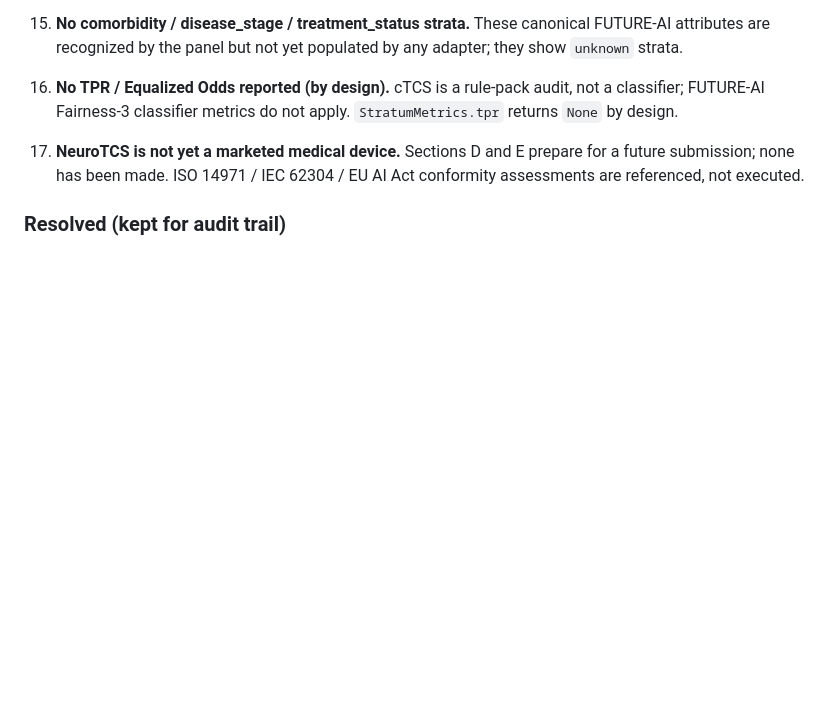
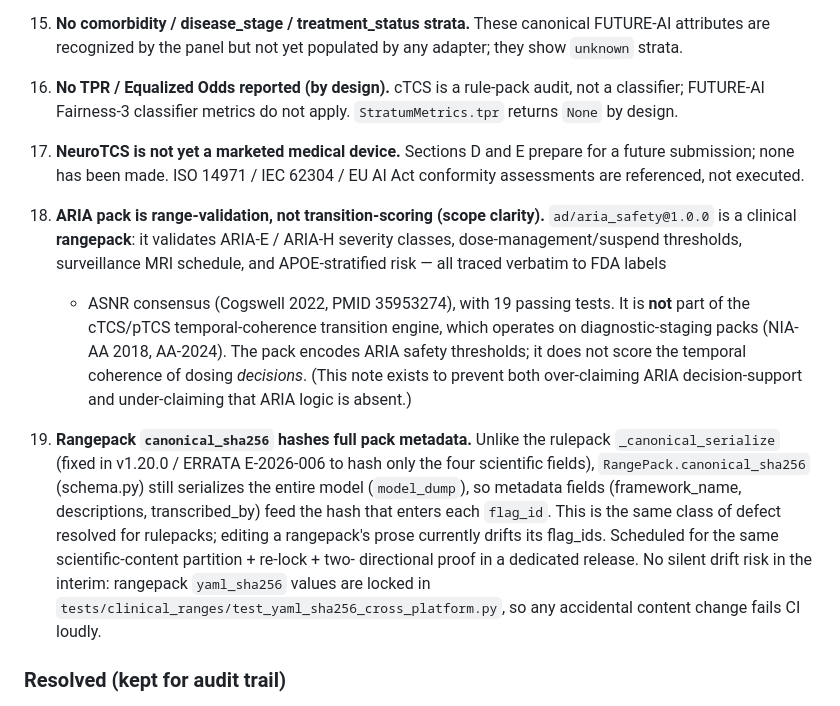
Before and after one commit to DrMaruf1991/NeuroTCS, a Markdown page: docs/datasheet/ad_neurotcs_datasheet.md, the part around the change. Rendered like a GitHub page; blank space fills up the shorter version.

Commit message:
docs(datasheet): disclose two findings from external-report reconciliation (Section F items 18, 19).
18: ARIA pack scope clarity - ad/aria_safety is a range-validation pack
(ARIA-E/H severity, dose-suspend thresholds, surveillance schedule per FDA
labels + ASNR Cogswell 2022, 19 tests), distinct from the cTCS/pTCS transition
engine; prevents both over-claiming ARIA decision-support and under-claiming
that ARIA logic is absent (corrects external auditor's false 'ARIA only in
docs' finding).

19: rangepack canonical_sha256 still hashes full pack metadata via model_dump
(same class as the rulepack defect fixed in v1.20.0 / E-2026-006); scheduled
for the scientific-content partition + re-lock + two-directional proof in a
dedicated release. No silent-drift risk meanwhile - yaml_sha256 locked in CI.

Datasheet-only; no hashed YAML touched, no flag_id drift.

```diff
--- a/docs/datasheet/ad_neurotcs_datasheet.md
+++ b/docs/datasheet/ad_neurotcs_datasheet.md
@@ -731,6 +731,30 @@ evidence; others reflect last-known project status.
     prepare for a future submission; none has been made. ISO 14971 /
     IEC 62304 / EU AI Act conformity assessments are referenced, not executed.
 
+18. **ARIA pack is range-validation, not transition-scoring (scope clarity).**
+    `ad/aria_safety@1.0.0` is a clinical **rangepack**: it validates ARIA-E /
+    ARIA-H severity classes, dose-management/suspend thresholds, surveillance
+    MRI schedule, and APOE-stratified risk — all traced verbatim to FDA labels
+    + ASNR consensus (Cogswell 2022, PMID 35953274), with 19 passing tests. It
+    is **not** part of the cTCS/pTCS temporal-coherence transition engine, which
+    operates on diagnostic-staging packs (NIA-AA 2018, AA-2024). The pack
+    encodes ARIA safety thresholds; it does not score the temporal coherence of
+    dosing *decisions*. (This note exists to prevent both over-claiming ARIA
+    decision-support and under-claiming that ARIA logic is absent.)
+
+19. **Rangepack `canonical_sha256` hashes full pack metadata.** Unlike the
+    rulepack `_canonical_serialize` (fixed in v1.20.0 / ERRATA E-2026-006 to
+    hash only the four scientific fields), `RangePack.canonical_sha256`
+    (schema.py) still serializes the entire model (`model_dump`), so metadata
+    fields (framework_name, descriptions, transcribed_by) feed the hash that
+    enters each `flag_id`. This is the same class of defect resolved for
+    rulepacks; editing a rangepack's prose currently drifts its flag_ids.
+    Scheduled for the same scientific-content partition + re-lock + two-
+    directional proof in a dedicated release. No silent drift risk in the
+    interim: rangepack `yaml_sha256` values are locked in
+    `tests/clinical_ranges/test_yaml_sha256_cross_platform.py`, so any
+    accidental content change fails CI loudly.
+
 ### Resolved (kept for audit trail)
 
 - **Jack 2024 §3 staging transcription — RESOLVED in v1.7.13.** The full
```
